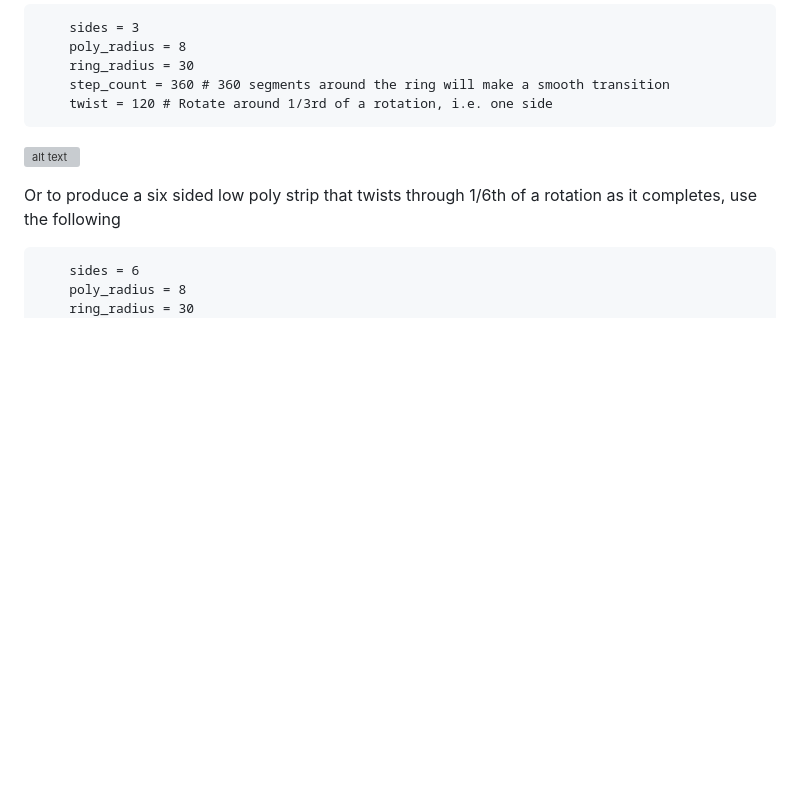
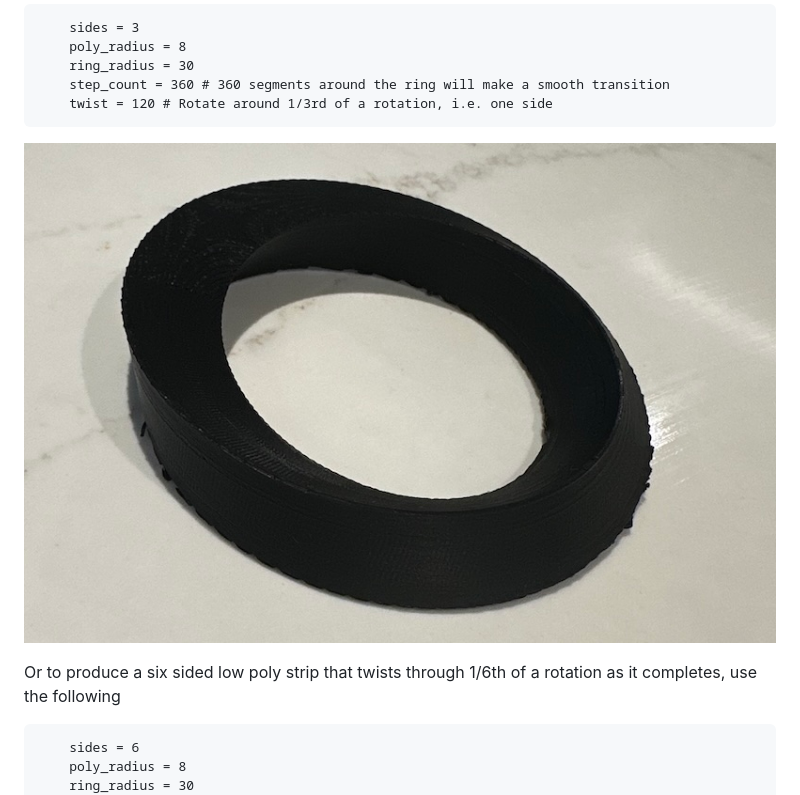
Before and after one commit to tonycoupland/mobius3d, a Markdown page: README.md, the part around the change. Rendered like a GitHub page; pictures changed too: examples/3side360step.jpg (added); blank space fills up the shorter version; grey boxes are pictures that could not be loaded.

Commit message:
Add example of 3 side 360 step

````diff
--- a/README.md
+++ b/README.md
@@ -14,7 +14,7 @@ For example to produce a three sided smooth strip that twists through 1/3rd of a
     twist = 120 # Rotate around 1/3rd of a rotation, i.e. one side
 ```
 
-![alt text](https://github.com/tonycoupland/mobius3d/blob/master/examples/3side360step.jpg?raw=true)
+![alt text](https://github.com/tonycoupland/mobius3d/blob/main/examples/3side360step.jpg?raw=true)
 
 
 Or to produce a six sided low poly strip that twists through 1/6th of a rotation as it completes, use the following
````
